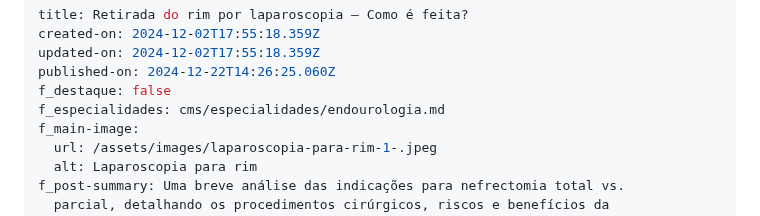
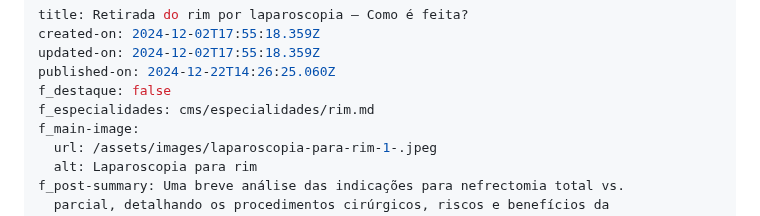
Before and after one commit to diabetech/drpedro2025, a Markdown page: cms/artigos/retirada-do-rim-por-laparoscopia-como-e-feita.md, the part around the change. Rendered like a GitHub page.

Commit message:
Update Artigos “retirada-do-rim-por-laparoscopia-como-e-feita”

```diff
--- a/cms/artigos/retirada-do-rim-por-laparoscopia-como-e-feita.md
+++ b/cms/artigos/retirada-do-rim-por-laparoscopia-como-e-feita.md
@@ -4,7 +4,7 @@ created-on: 2024-12-02T17:55:18.359Z
 updated-on: 2024-12-02T17:55:18.359Z
 published-on: 2024-12-22T14:26:25.060Z
 f_destaque: false
-f_especialidades: cms/especialidades/endourologia.md
+f_especialidades: cms/especialidades/rim.md
 f_main-image:
   url: /assets/images/laparoscopia-para-rim-1-.jpeg
   alt: Laparoscopia para rim
```
